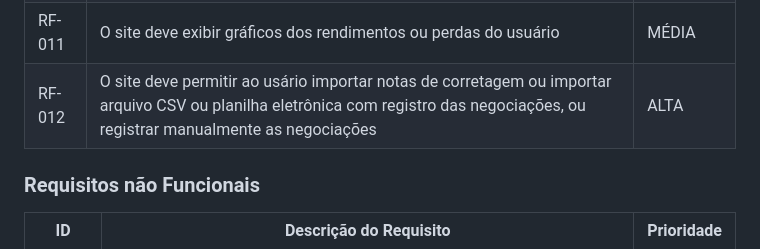
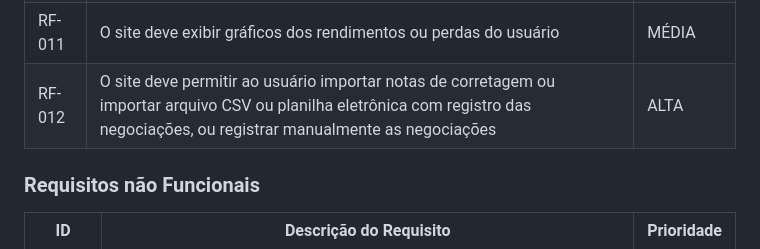
Before and after one commit to ICEI-PUC-Minas-PMV-ADS/-pmv-ads-2023-1-e1-proj-web-t16-carteira-investimento, a Markdown page: docs/02-Especificação do Projeto.md, the part around the change. GitHub-like rendering.

```diff
--- a/docs/02-Especificação do Projeto.md
+++ b/docs/02-Especificação do Projeto.md
@@ -59,7 +59,7 @@ As tabelas que se seguem apresentam os requisitos funcionais e não funcionais q
 |RF-009| O site deve exibir gráficos com às variações de saldo do usuário | MÉDIA |
 |RF-010| O site deve exibir ao usuário os impostos que vão ser gerados pelos seus ativos | MÉDIA |
 |RF-011| O site deve exibir gráficos dos rendimentos ou perdas do usuário | MÉDIA |
-|RF-012| O site deve permitir ao usário importar notas de corretagem ou importar arquivo CSV ou planilha eletrônica com registro das negociações, ou registrar manualmente as negociações | ALTA |
+|RF-012| O site deve permitir ao usuário importar notas de corretagem ou importar arquivo CSV ou planilha eletrônica com registro das negociações, ou registrar manualmente as negociações | ALTA |
 
 ### Requisitos não Funcionais
 
```
